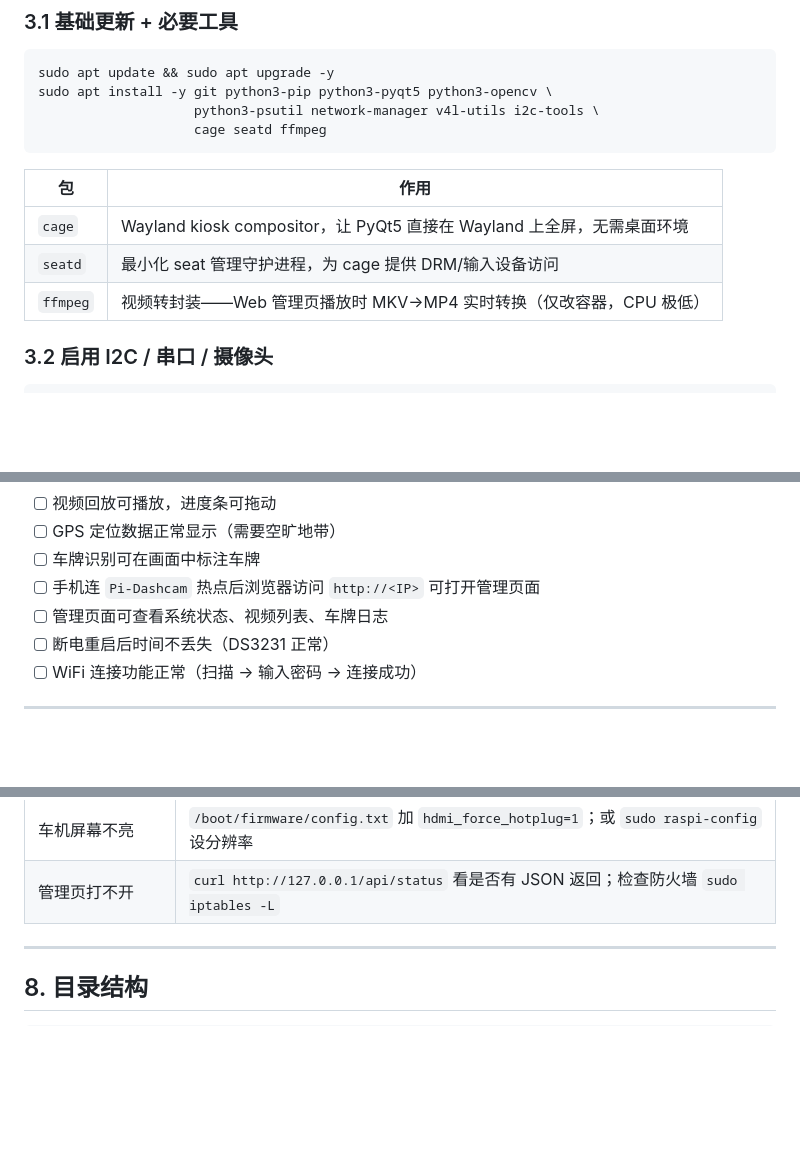
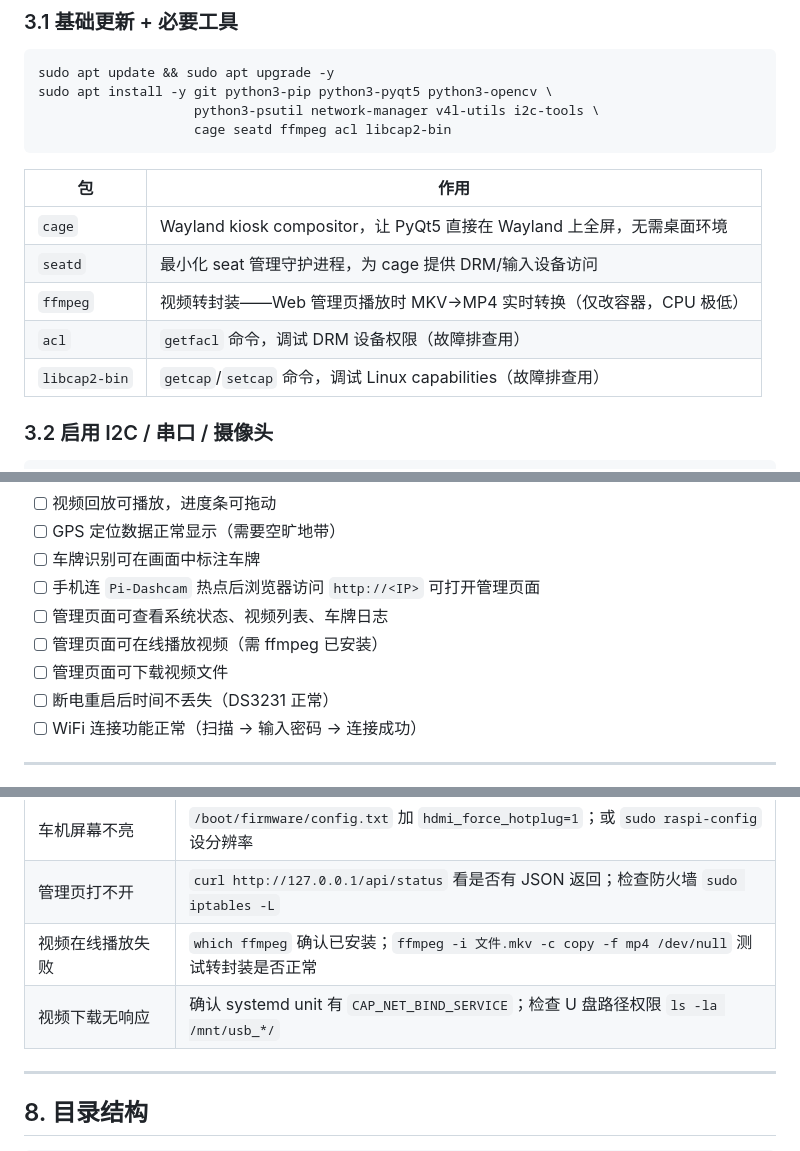
Before and after one commit to ABCDCreeper/PiDashCam, a Markdown page: DEPLOY.md, 3 parts joined by grey strips. Drawn GitHub-style; blank space fills up the shorter version.

Commit message:
Polish DEPLOY.md: add acl/libcap2-bin deps, video playback checks, ffmpeg troubleshooting

````diff
--- a/DEPLOY.md
+++ b/DEPLOY.md
@@ -54,7 +54,7 @@ ssh cam@192.168.x.x
 sudo apt update && sudo apt upgrade -y
 sudo apt install -y git python3-pip python3-pyqt5 python3-opencv \
                     python3-psutil network-manager v4l-utils i2c-tools \
-                    cage seatd ffmpeg
+                    cage seatd ffmpeg acl libcap2-bin
 ```
 
 | 包 | 作用 |
@@ -62,6 +62,8 @@ sudo apt install -y git python3-pip python3-pyqt5 python3-opencv \
 | `cage` | Wayland kiosk compositor，让 PyQt5 直接在 Wayland 上全屏，无需桌面环境 |
 | `seatd` | 最小化 seat 管理守护进程，为 cage 提供 DRM/输入设备访问 |
 | `ffmpeg` | 视频转封装——Web 管理页播放时 MKV→MP4 实时转换（仅改容器，CPU 极低） |
+| `acl` | `getfacl` 命令，调试 DRM 设备权限（故障排查用） |
+| `libcap2-bin` | `getcap`/`setcap` 命令，调试 Linux capabilities（故障排查用） |
 
 ### 3.2 启用 I2C / 串口 / 摄像头
 
@@ -318,6 +320,8 @@ sudo journalctl -u dashcam -f  # 实时日志
 - [ ] 车牌识别可在画面中标注车牌
 - [ ] 手机连 `Pi-Dashcam` 热点后浏览器访问 `http://<IP>` 可打开管理页面
 - [ ] 管理页面可查看系统状态、视频列表、车牌日志
+- [ ] 管理页面可在线播放视频（需 ffmpeg 已安装）
+- [ ] 管理页面可下载视频文件
 - [ ] 断电重启后时间不丢失（DS3231 正常）
 - [ ] WiFi 连接功能正常（扫描 → 输入密码 → 连接成功）
 
@@ -337,6 +341,8 @@ sudo journalctl -u dashcam -f  # 实时日志
 | 车牌识别不工作 | `python3 -c "import hyperlpr3; print(hyperlpr3.LicensePlateCatcher())"` |
 | 车机屏幕不亮 | `/boot/firmware/config.txt` 加 `hdmi_force_hotplug=1`；或 `sudo raspi-config` 设分辨率 |
 | 管理页打不开 | `curl http://127.0.0.1/api/status` 看是否有 JSON 返回；检查防火墙 `sudo iptables -L` |
+| 视频在线播放失败 | `which ffmpeg` 确认已安装；`ffmpeg -i 文件.mkv -c copy -f mp4 /dev/null` 测试转封装是否正常 |
+| 视频下载无响应 | 确认 systemd unit 有 `CAP_NET_BIND_SERVICE`；检查 U 盘路径权限 `ls -la /mnt/usb_*/` |
 
 ---
 
````
